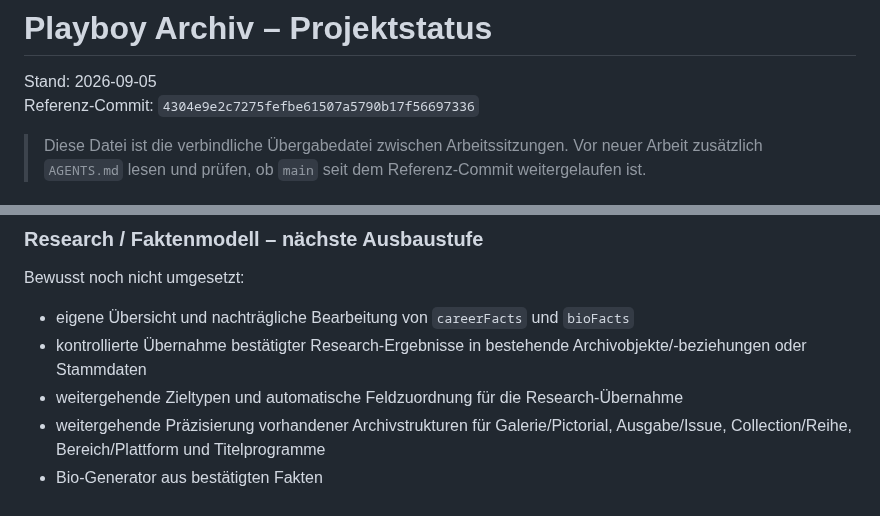
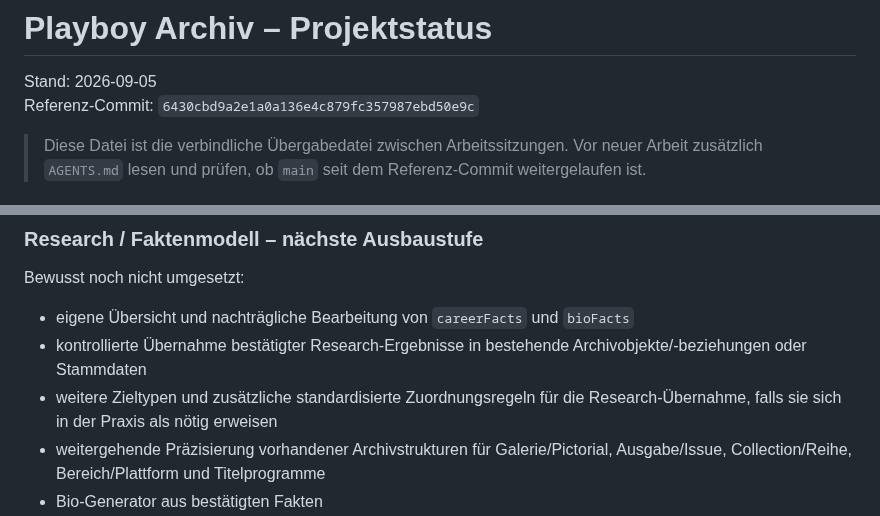
Before and after one commit to HotSpot2000-hub/playboy-archiv-android, a Markdown page: STATUS.md, 2 parts joined by grey strips. Rendered like a GitHub page.

```diff
--- a/STATUS.md
+++ b/STATUS.md
@@ -1,7 +1,7 @@
 # Playboy Archiv – Projektstatus
 
 Stand: 2026-09-05
-Referenz-Commit: `4304e9e2c7275fefbe61507a5790b17f56697336`
+Referenz-Commit: `6430cbd9a2e1a0a136e4c879fc357987ebd50e9c`
 
 > Diese Datei ist die verbindliche Übergabedatei zwischen Arbeitssitzungen.
 > Vor neuer Arbeit zusätzlich `AGENTS.md` lesen und prüfen, ob `main` seit dem
@@ -190,7 +201,7 @@ Fachliche Zielstruktur:
 Bewusst noch nicht umgesetzt:
 - eigene Übersicht und nachträgliche Bearbeitung von `careerFacts` und `bioFacts`
 - kontrollierte Übernahme bestätigter Research-Ergebnisse in bestehende Archivobjekte/-beziehungen oder Stammdaten
-- weitergehende Zieltypen und automatische Feldzuordnung für die Research-Übernahme
+- weitere Zieltypen und zusätzliche standardisierte Zuordnungsregeln für die Research-Übernahme, falls sie sich in der Praxis als nötig erweisen
 - weitergehende Präzisierung vorhandener Archivstrukturen für Galerie/Pictorial, Ausgabe/Issue, Collection/Reihe, Bereich/Plattform und Titelprogramme
 - Bio-Generator aus bestätigten Fakten
 - automatisch erzeugtes „Auf einen Blick“
```
Also changed, not shown: other parts of STATUS.md (+24 -14 lines).
